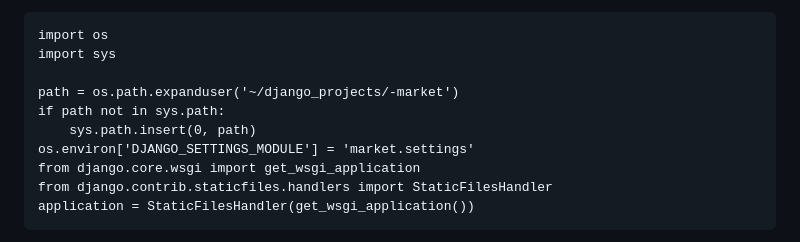
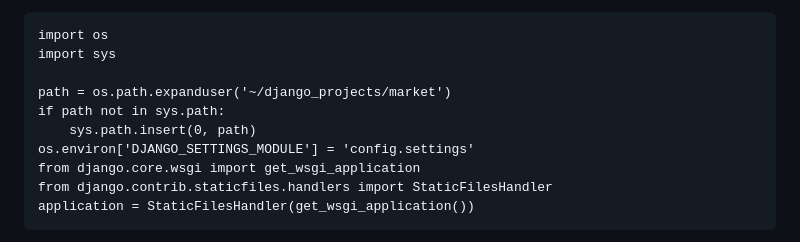
Before and after one commit to csev/dj4e-market, a Markdown page: README.md, the part around the change. Rendered like a GitHub page.

```diff
--- a/README.md
+++ b/README.md
@@ -106,10 +106,10 @@ Edit the `WGSI configuration file` and replace it with the following:
     import os
     import sys
 
-    path = os.path.expanduser('~/django_projects/-market')
+    path = os.path.expanduser('~/django_projects/market')
     if path not in sys.path:
         sys.path.insert(0, path)
-    os.environ['DJANGO_SETTINGS_MODULE'] = 'market.settings'
+    os.environ['DJANGO_SETTINGS_MODULE'] = 'config.settings'
     from django.core.wsgi import get_wsgi_application
     from django.contrib.staticfiles.handlers import StaticFilesHandler
     application = StaticFilesHandler(get_wsgi_application())
```
